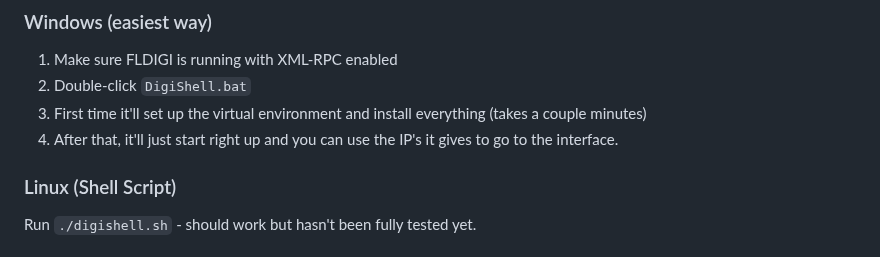
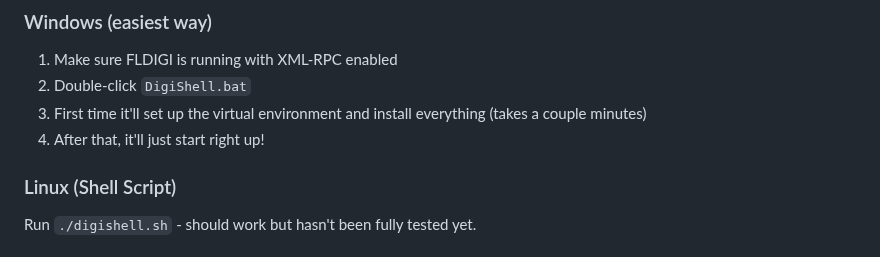
Before and after one commit to Caleb-J773/DigiShell, a Markdown page: README.md, the part around the change. Rendered like a GitHub page.

Commit message:
Simplify instructions for starting DigiShell
Removed the mention of using IPs to access the interface after initial setup.

```diff
--- a/README.md
+++ b/README.md
@@ -69,7 +69,7 @@ It took multiple iterations, planning it out step by step, a lot of testing, deb
 1. Make sure FLDIGI is running with XML-RPC enabled
 2. Double-click `DigiShell.bat`
 3. First time it'll set up the virtual environment and install everything (takes a couple minutes)
-4. After that, it'll just start right up and you can use the IP's it gives to go to the interface.
+4. After that, it'll just start right up!
 
 ### Linux (Shell Script)
 Run `./digishell.sh` - should work but hasn't been fully tested yet.
```
